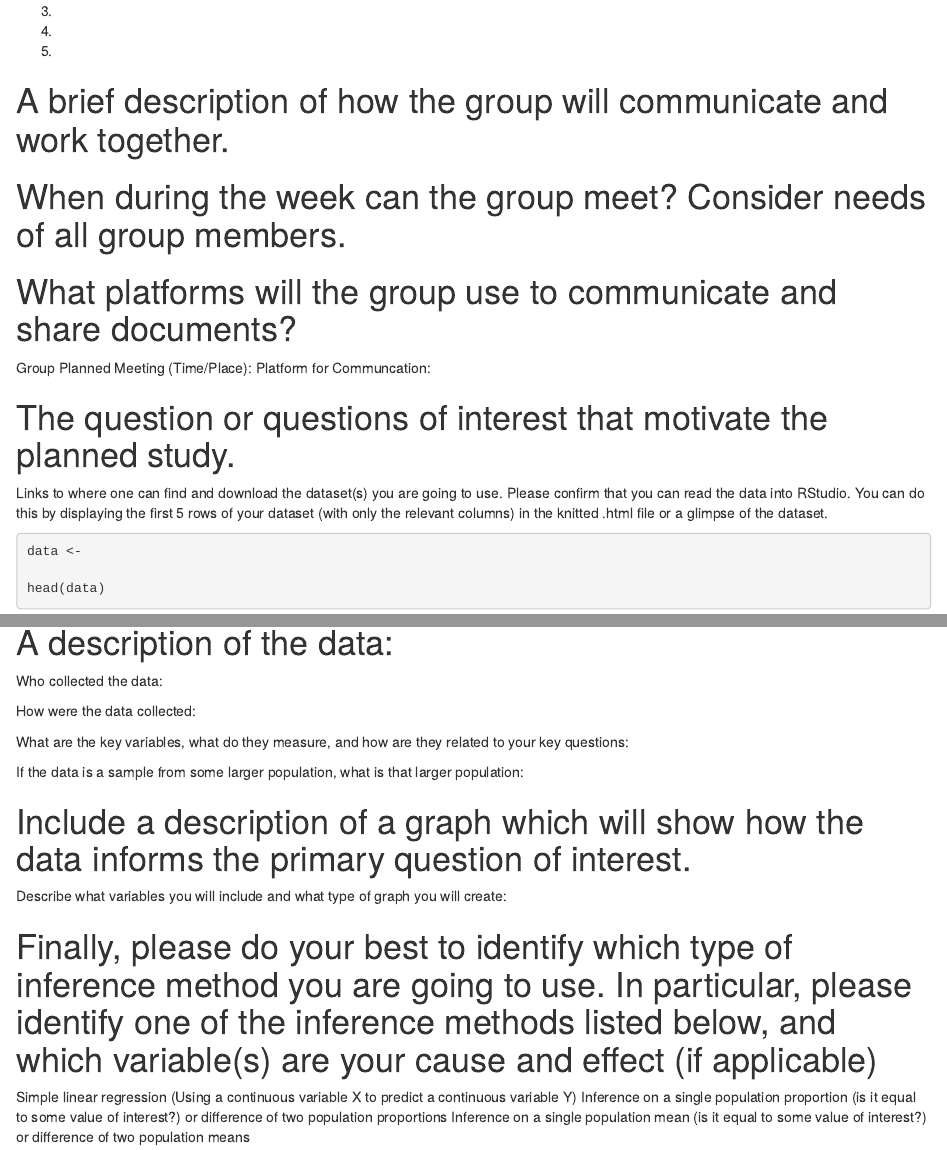
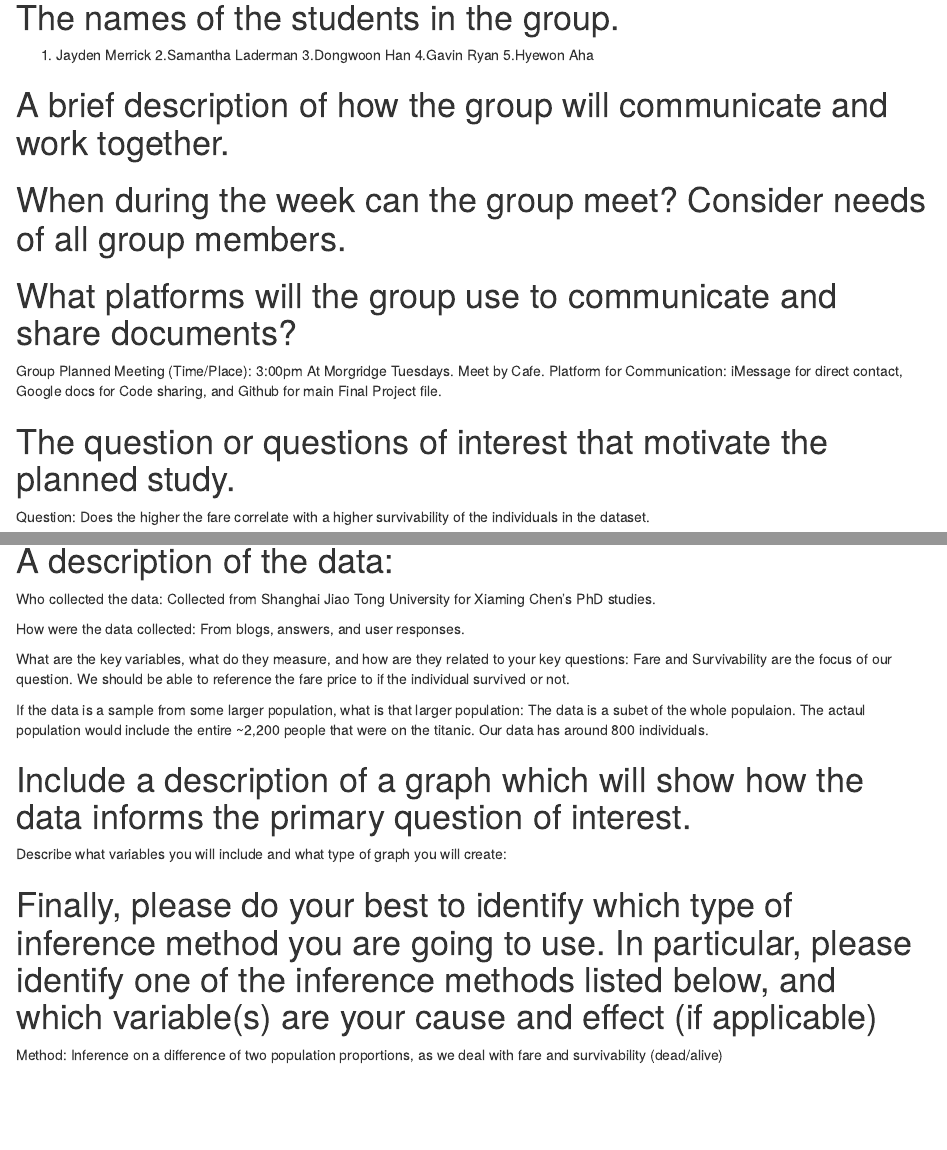
Before and after one commit to JaydenJMerrick/Stat-240-final-project, an R Markdown document (Final-Project.Rmd): the page in a window 1100 px wide, from 260 px down before the commit and from 170 px down after it, and a second part further down, joined at a grey line. Rendered offline with R 4.5, knitr and Pandoc, with nearby package versions; some code elsewhere in the file could not run offline.

Commit message:
Updated (not complete) Proposal

````diff
--- a/Final-Project.Rmd
+++ b/Final-Project.Rmd
@@ -18,23 +17,25 @@
-3.
-4.
-5.
+2.Samantha Laderman
+3.Dongwoon Han
+4.Gavin Ryan
+5.Hyewon Aha
 
 
 # A brief description of how the group will communicate and work together.
 # When during the week can the group meet? Consider needs of all group members.
 # What platforms will the group use to communicate and share documents?
 
-Group Planned Meeting (Time/Place):
-Platform for Communcation:
+Group Planned Meeting (Time/Place): 3:00pm At Morgridge Tuesdays. Meet by Cafe.
+Platform for Communication: iMessage for direct contact, Google docs for Code sharing, and Github for main Final Project file.
 
 
 # The question or questions of interest that motivate the planned study.
 
+Question: Does the higher the fare correlate with a higher survivability of the individuals in the dataset.
 
-Links to where one can find and download the dataset(s) you are going to use. Please confirm that you can read the data into RStudio. You can do this by displaying the first 5 rows of your dataset (with only the relevant columns) in the knitted .html file or a glimpse of the dataset.
 
 ```{r}
-data <-
+# For the group: My data was put into a separate data folder
+data <- read.csv("../data/titanic.csv")
 
 head(data)
 ```
@@ -42,13 +43,13 @@
 
 # A description of the data:
 
-Who collected the data:
+Who collected the data: Collected from Shanghai Jiao Tong University for Xiaming Chen's PhD studies.
 
-How were the data collected:
+How were the data collected: From blogs, answers, and user responses.
 
-What are the key variables, what do they measure, and how are they related to your key questions:
+What are the key variables, what do they measure, and how are they related to your key questions: Fare and Survivability are the focus of our question. We should be able to reference the fare price to if the individual survived or not.
 
-If the data is a sample from some larger population, what is that larger population:
+If the data is a sample from some larger population, what is that larger population: The data is a subet of the whole populaion. The actaul population would include the entire ~2,200 people that were on the titanic. Our data has around 800 individuals.
 
 
 # Include a description of a graph which will show how the data informs the primary question of interest.
@@ -58,6 +59,5 @@
 
 
 # Finally, please do your best to identify which type of inference method you are going to use. In particular, please identify one of the inference methods listed below, and which variable(s) are your cause and effect (if applicable)
-Simple linear regression (Using a continuous variable X to predict a continuous variable Y)
-Inference on a single population proportion (is it equal to some value of interest?) or difference of two population proportions
-Inference on a single population mean (is it equal to some value of interest?) or difference of two population means
+
+Method: Inference on a difference of two population proportions, as we deal with fare and survivability (dead/alive)
````
Also changed, not shown: Final-Project.Rmd (1 more changed lines).
